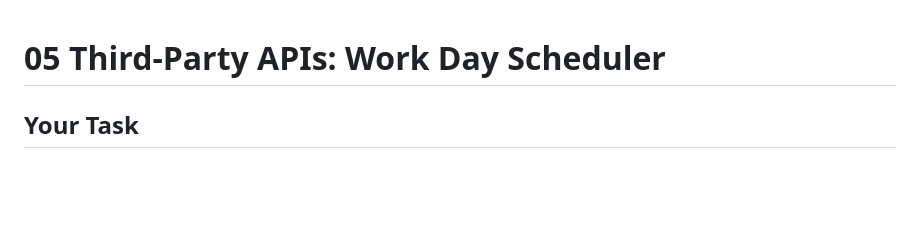
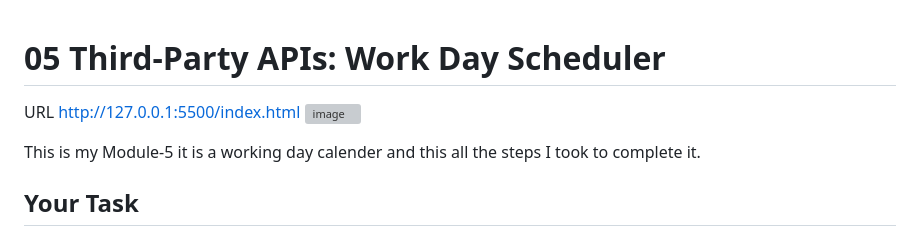
Before and after one commit to hasherlaws18/Module-5-Challenge, a Markdown page: README.md, the part around the change. Rendered like a GitHub page; blank space fills up the shorter version; grey boxes are pictures that could not be loaded.

Commit message:
new changes to readme

```diff
--- a/README.md
+++ b/README.md
@@ -1,5 +1,8 @@
 # 05 Third-Party APIs: Work Day Scheduler
+URL http://127.0.0.1:5500/index.html
+![image](https://user-images.githubusercontent.com/119140324/213357886-d393e48a-48a8-4e0b-9cec-389baba52776.png)
 
+This is my Module-5 it is a working day calender and this all the steps I took to complete it.
 ## Your Task
 
 Create a simple calendar application that allows a user to save events for each hour of the day by modifying starter code. This app will run in the browser and feature dynamically updated HTML and CSS powered by jQuery.
```
